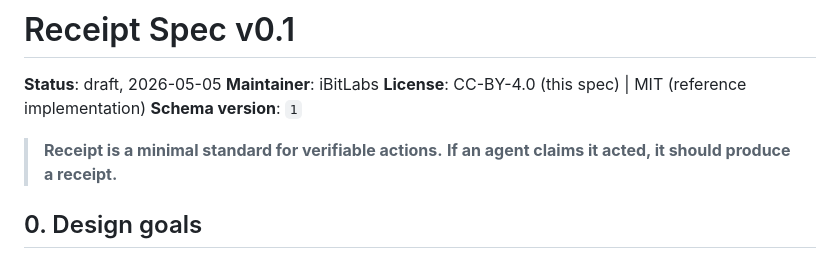
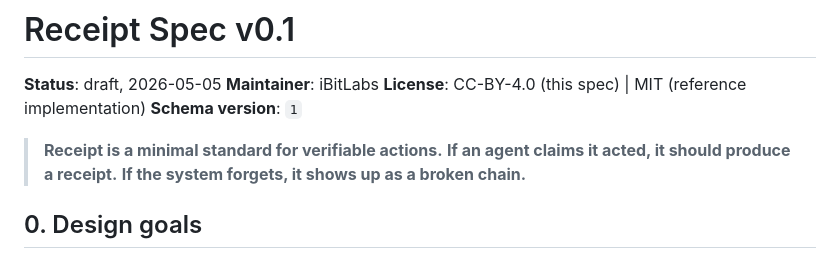
Before and after one commit to bbismm/receipt, a Markdown page: SPEC.md, the part around the change. GitHub-like rendering.

```diff
--- a/SPEC.md
+++ b/SPEC.md
@@ -7,6 +7,7 @@
 
 > **Receipt is a minimal standard for verifiable actions.**
 > **If an agent claims it acted, it should produce a receipt.**
+> **If the system forgets, it shows up as a broken chain.**
 
 ## 0. Design goals
 
```
Also changed, not shown: integration/shadow_surface_hypothesis.md (added, +72 -0 lines).
